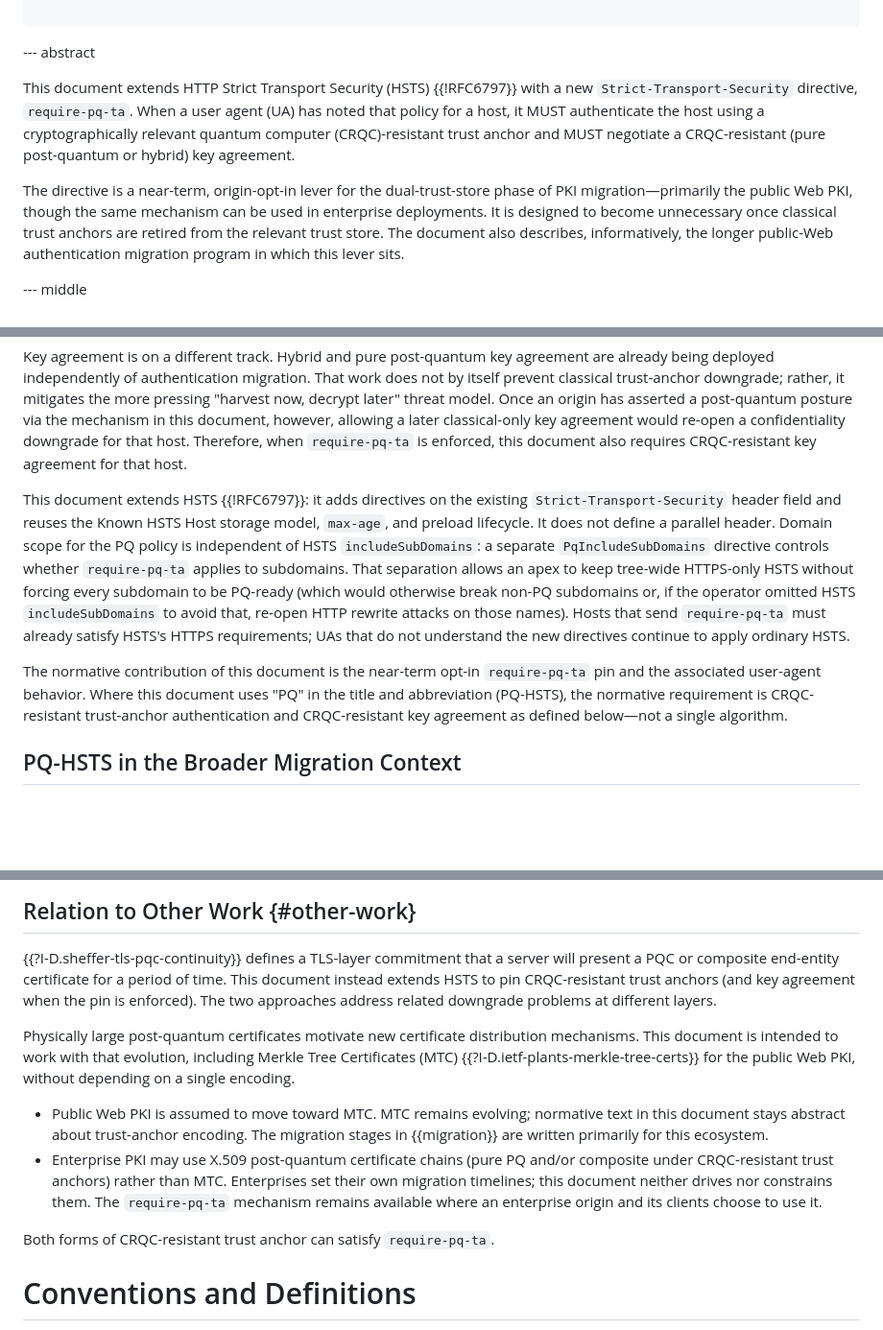
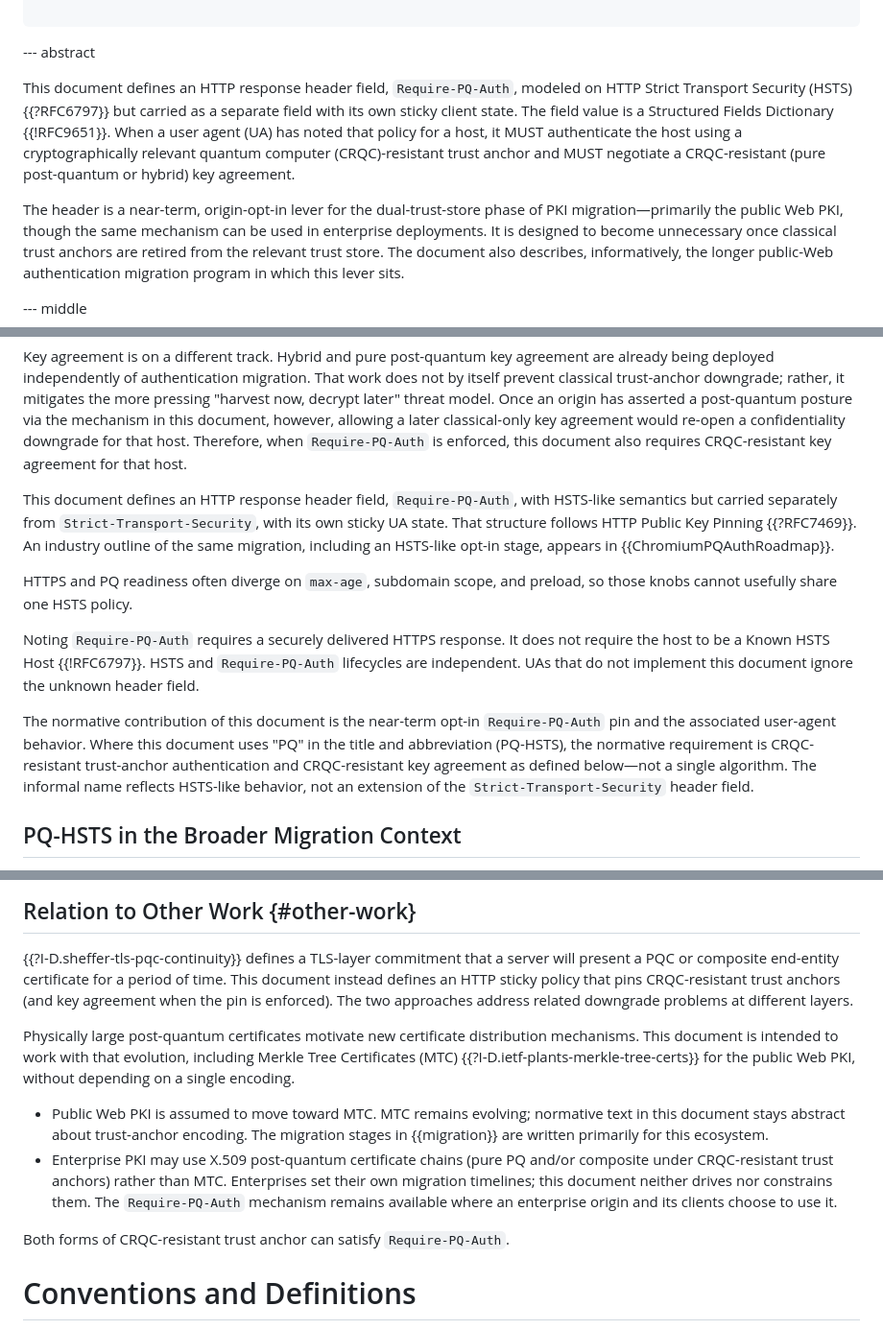
Before and after one commit to yaronf/draft-sheffer-tls-pq-hsts, a Markdown page: draft-sheffer-tls-pq-hsts.md, 3 parts joined by grey strips. Shown at 96% size. Rendered like a GitHub page; blank space fills up the shorter version.

```diff
--- a/draft-sheffer-tls-pq-hsts.md
+++ b/draft-sheffer-tls-pq-hsts.md
@@ -73,14 +74,16 @@ informative:
 
 --- abstract
 
-This document extends HTTP Strict Transport Security (HSTS) {{!RFC6797}}
-with a new `Strict-Transport-Security` directive, `require-pq-ta`. When a
-user agent (UA) has noted that policy for a host, it MUST authenticate the
-host using a cryptographically relevant quantum computer
-(CRQC)-resistant trust anchor and MUST negotiate a CRQC-resistant (pure
-post-quantum or hybrid) key agreement.
+This document defines an HTTP response header field, `Require-PQ-Auth`,
+modeled on HTTP Strict Transport Security (HSTS) {{?RFC6797}} but
+carried as a separate field with its own sticky client state. The field
+value is a Structured Fields Dictionary {{!RFC9651}}. When a user agent
+(UA) has noted that policy for a host, it MUST authenticate the host
+using a cryptographically relevant quantum computer (CRQC)-resistant
+trust anchor and MUST negotiate a CRQC-resistant (pure post-quantum or
+hybrid) key agreement.
 
-The directive is a near-term, origin-opt-in lever for the dual-trust-store
+The header is a near-term, origin-opt-in lever for the dual-trust-store
 phase of PKI migration—primarily the public Web PKI, though the same
 mechanism can be used in enterprise deployments. It is designed to become
 unnecessary once classical trust anchors are retired from the relevant
@@ -112,27 +115,31 @@ downgrade; rather, it mitigates the more pressing "harvest now, decrypt
 later" threat model. Once an origin has asserted a post-quantum posture
 via the mechanism in this document, however, allowing a later
 classical-only key agreement would re-open a confidentiality downgrade
-for that host. Therefore, when `require-pq-ta` is enforced, this document
-also requires CRQC-resistant key agreement for that host.
+for that host. Therefore, when `Require-PQ-Auth` is enforced, this
+document also requires CRQC-resistant key agreement for that host.
 
-This document extends HSTS {{!RFC6797}}: it adds directives on the
-existing `Strict-Transport-Security` header field and reuses the Known
-HSTS Host storage model, `max-age`, and preload lifecycle. It does not
-define a parallel header. Domain scope for the PQ policy is independent
-of HSTS `includeSubDomains`: a separate `PqIncludeSubDomains` directive
-controls whether `require-pq-ta` applies to subdomains. That separation
-allows an apex to keep tree-wide HTTPS-only HSTS without forcing every
-subdomain to be PQ-ready (which would otherwise break non-PQ subdomains
-or, if the operator omitted HSTS `includeSubDomains` to avoid that,
-re-open HTTP rewrite attacks on those names). Hosts that send
-`require-pq-ta` must already satisfy HSTS's HTTPS requirements; UAs that
-do not understand the new directives continue to apply ordinary HSTS.
+This document defines an HTTP response header field, `Require-PQ-Auth`,
+with HSTS-like semantics but carried separately from
+`Strict-Transport-Security`, with its own sticky UA state. That
+structure follows HTTP Public Key Pinning {{?RFC7469}}. An industry
+outline of the same migration, including an HSTS-like opt-in stage,
+appears in {{ChromiumPQAuthRoadmap}}.
+
+HTTPS and PQ readiness often diverge on `max-age`, subdomain scope, and
+preload, so those knobs cannot usefully share one HSTS policy.
+
+Noting `Require-PQ-Auth` requires a securely delivered HTTPS response. It
+does not require the host to be a Known HSTS Host {{!RFC6797}}. HSTS and
+`Require-PQ-Auth` lifecycles are independent. UAs that do not implement
+this document ignore the unknown header field.
 
 The normative contribution of this document is the near-term opt-in
-`require-pq-ta` pin and the associated user-agent behavior. Where this
+`Require-PQ-Auth` pin and the associated user-agent behavior. Where this
 document uses "PQ" in the title and abbreviation (PQ-HSTS), the
 normative requirement is CRQC-resistant trust-anchor authentication and
 CRQC-resistant key agreement as defined below—not a single algorithm.
+The informal name reflects HSTS-like behavior, not an extension of the
+`Strict-Transport-Security` header field.
 
 ## PQ-HSTS in the Broader Migration Context
 
@@ -160,9 +167,9 @@ in classical certificates, specified elsewhere) can unlock a strict client polic
 
 {{?I-D.sheffer-tls-pqc-continuity}} defines a TLS-layer commitment that a
 server will present a PQC or composite end-entity certificate for a period
-of time. This document instead extends HSTS to pin CRQC-resistant trust
-anchors (and key agreement when the pin is enforced). The two approaches
-address related downgrade problems at different layers.
+of time. This document instead defines an HTTP sticky policy that pins
+CRQC-resistant trust anchors (and key agreement when the pin is enforced).
+The two approaches address related downgrade problems at different layers.
 
 Physically large post-quantum certificates motivate new certificate
 distribution mechanisms. This document is intended to work with that
@@ -177,10 +184,10 @@ depending on a single encoding.
 - Enterprise PKI may use X.509 post-quantum certificate chains (pure PQ
   and/or composite under CRQC-resistant trust anchors) rather than MTC.
   Enterprises set their own migration timelines; this document neither
-  drives nor constrains them. The `require-pq-ta` mechanism remains
+  drives nor constrains them. The `Require-PQ-Auth` mechanism remains
   available where an enterprise origin and its clients choose to use it.
 
-Both forms of CRQC-resistant trust anchor can satisfy `require-pq-ta`.
+Both forms of CRQC-resistant trust anchor can satisfy `Require-PQ-Auth`.
 
 
 # Conventions and Definitions
```
Also changed, not shown: other parts of draft-sheffer-tls-pq-hsts.md (+150 -116 lines).
